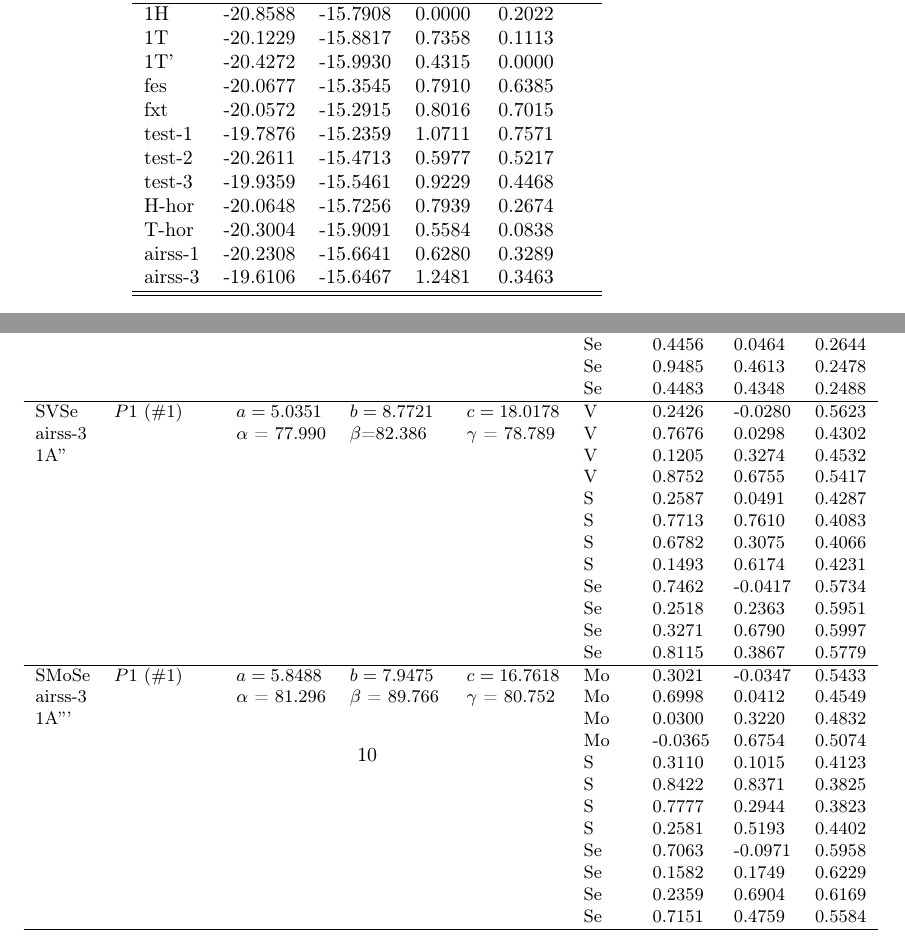
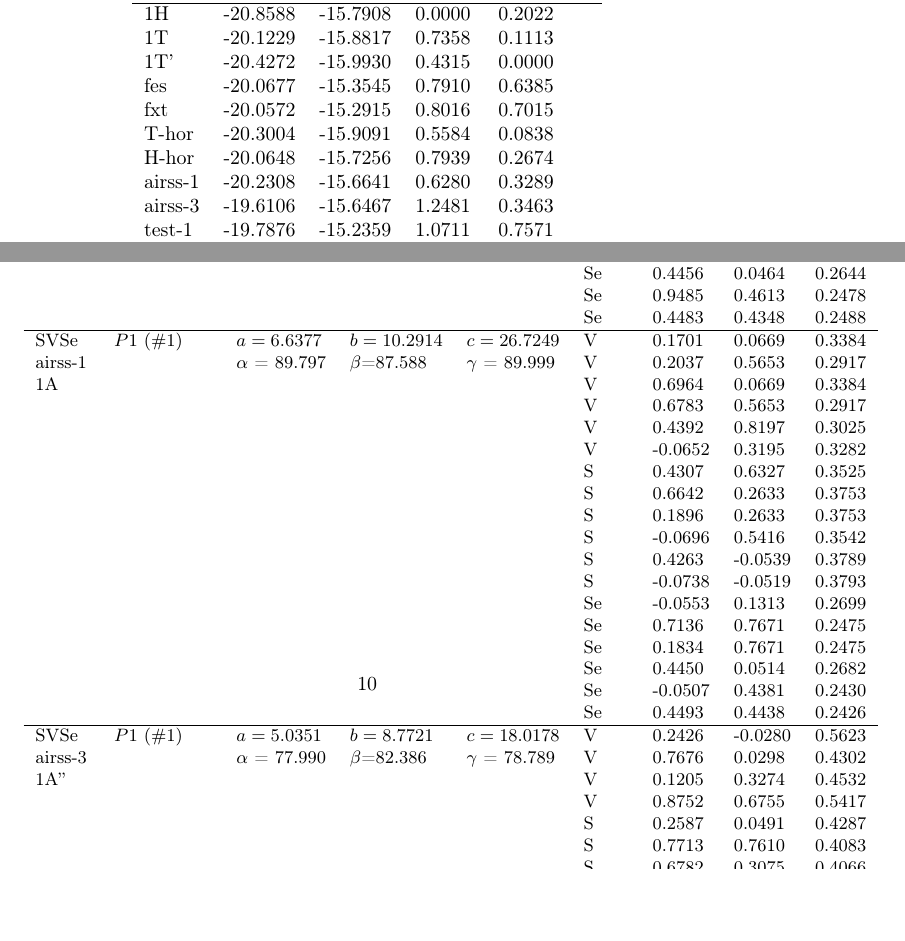
Before and after one commit to akademnsk/2d_smose, a LaTeX paper (smose.tex): two parts of pages 7 and 10 of 31, joined at a grey line, cut so that both start at the same text, the shorter picture padded with empty space. Compiled offline with pdfLaTeX.

Commit message:
Добавил структурные данные airss-1 для SVSe

```diff
--- a/smose.tex
+++ b/smose.tex
@@ -260,19 +260,18 @@ To differentiate structures of the same symmetry we will use single quotes, for
 		\cline{2-3} \cline{4-5}
 		& SMoSe & SVSe & SMoSe & SVSe\\
 		\hline
-		1H	&	-20.8588	&	-15.7908	&	0.0000	&	0.2022	\\
-		1T	&	-20.1229	&	-15.8817	&	0.7358	&	0.1113	\\
-		1T'	&	-20.4272	&	-15.9930	&	0.4315	&	0.0000	\\
-		fes	&	-20.0677	&	-15.3545	&	0.7910	&	0.6385	\\
-		fxt	&	-20.0572	&	-15.2915	&	0.8016	&	0.7015	\\
+		1H	    &	-20.8588	&	-15.7908	&	0.0000	&	0.2022	\\
+		1T  	&	-20.1229	&	-15.8817	&	0.7358	&	0.1113	\\
+		1T' 	&	-20.4272	&	-15.9930	&	0.4315	&	0.0000	\\
+		fes 	&	-20.0677	&	-15.3545	&	0.7910	&	0.6385	\\
+		fxt 	&	-20.0572	&	-15.2915	&	0.8016	&	0.7015	\\
+		T-hor	&	-20.3004	&	-15.9091	&	0.5584	&	0.0838	\\
+		H-hor	&	-20.0648	&	-15.7256	&	0.7939	&	0.2674	\\
+		airss-1	&	-20.2308	&	-15.6641	&	0.6280	&	0.3289	\\
+		airss-3	&	-19.6106    &	-15.6467	&	1.2481 	&	0.3463	\\
 		test-1	&	-19.7876	&	-15.2359	&	1.0711	&	0.7571	\\
 		test-2	&	-20.2611	&	-15.4713	&	0.5977	&	0.5217	\\
 		test-3	&	-19.9359	&	-15.5461	&	0.9229	&	0.4468	\\
-		H-hor	&	-20.0648	&	-15.7256	&	0.7939	&	0.2674	\\
-		T-hor	&	-20.3004	&	-15.9091	&	0.5584	&	0.0838	\\
-		airss-1	&	-20.2308	&	-15.6641	&	0.6280	&	0.3289	\\
-		airss-3	&	-19.6106    &	-15.6467	&	1.2481 	&	0.3463	\\
-
 		\hline \hline
 	\end{tabular}
 \end{table}
@@ -337,9 +336,28 @@ H-hor&   &$\alpha$ = 90.000& $\beta$=98.670& $\gamma$ = 90.000& Mo	&	-0.0928	&	0
 		&&&&&	Se	&	0.9485	&	0.4613	&	0.2478	\\
 		&&&&&	Se	&	0.4483	&	0.4348	&	0.2488	\\
 		\hline
+		SVSe & $P1\ (\#1)$  &	$a=6.6377$ & $b=10.2914$ & $c=26.7249$  & V  &	0.1701	&	0.0669	&	0.3384	\\
+		airss-1&&$\alpha$ = 89.797& $\beta$=87.588& $\gamma$ = 89.999& V &	0.2037	&	0.5653	&	0.2917	\\
+	 1A &&&&&	V	&	0.6964	&	0.0669	&	0.3384	\\
+		&&&&&	V	&	0.6783	&	0.5653	&	0.2917	\\
+		&&&&&	V	&	0.4392	&	0.8197	&	0.3025	\\
+		&&&&&	V	&	-0.0652	&	0.3195	&	0.3282	\\
+		&&&&&	S	&	0.4307	&	0.6327	&	0.3525	\\
+		&&&&&	S	&	0.6642	&	0.2633	&	0.3753	\\
+		&&&&&	S	&	0.1896	&	0.2633	&	0.3753	\\
+		&&&&&	S	&	-0.0696	&	0.5416	&	0.3542	\\
+		&&&&&	S	&	0.4263	&	-0.0539	&	0.3789	\\
+		&&&&&	S	&	-0.0738	&	-0.0519	&	0.3793	\\
+		&&&&&	Se	&	-0.0553	&	0.1313	&	0.2699	\\
+		&&&&&	Se	&	0.7136	&	0.7671	&	0.2475	\\
+		&&&&&	Se	&	0.1834	&	0.7671	&	0.2475	\\
+		&&&&&	Se	&	0.4450	&	0.0514	&	0.2682	\\
+		&&&&&	Se	&	-0.0507	&	0.4381	&	0.2430	\\
+		&&&&&	Se	&	0.4493	&	0.4438	&	0.2426	\\
+		\hline
 		SVSe & $P1\ (\#1)$  &	$a=5.0351$ & $b=8.7721$ & $c=18.0178$  & V	&	0.2426	&	-0.0280	&	0.5623	\\
 		airss-3&&$\alpha$ = 77.990& $\beta$=82.386& $\gamma$ = 78.789  & V	&	0.7676	&	0.0298	&	0.4302	\\
-		1A''&&&&&	V	&	0.1205	&	0.3274	&	0.4532	\\
+	1A''&&&&&	V	&	0.1205	&	0.3274	&	0.4532	\\
 		&&&&&	V	&	0.8752	&	0.6755	&	0.5417	\\
 		&&&&&	S	&	0.2587	&	0.0491	&	0.4287	\\
 		&&&&&	S	&	0.7713	&	0.7610	&	0.4083	\\
```
Also changed, not shown: smose.tex (20 more changed lines), 1 other file.
